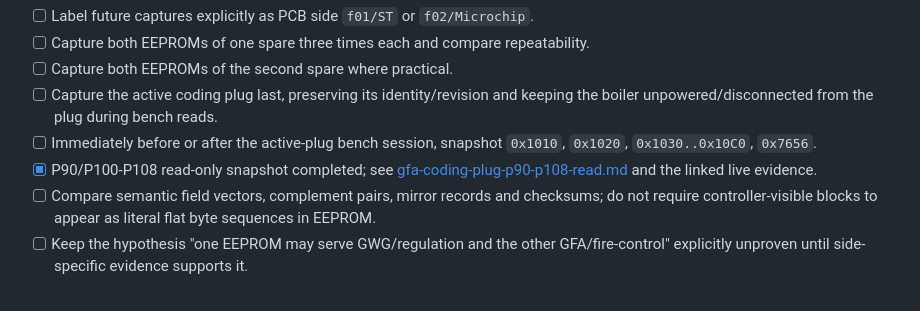
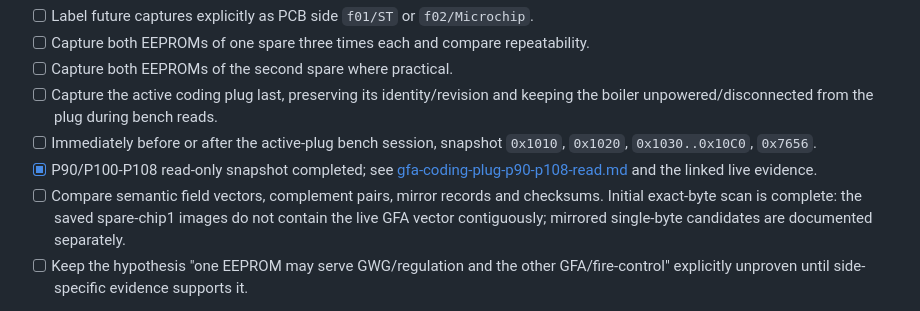
Before and after one commit to SaulGoodman1337/optolink, a Markdown page: docs/research-plan-2026-09-24.md, the part around the change. Drawn GitHub-style.

Commit message:
docs(research): refine coding-plug correlation TODO

```diff
--- a/docs/research-plan-2026-09-24.md
+++ b/docs/research-plan-2026-09-24.md
@@ -91,7 +91,7 @@ The read transport is already production-verified. The missing identity fields a
 - [ ] Capture the active coding plug last, preserving its identity/revision and keeping the boiler unpowered/disconnected from the plug during bench reads.
 - [ ] Immediately before or after the active-plug bench session, snapshot `0x1010`, `0x1020`, `0x1030..0x10C0`, `0x7656`.
 - [x] P90/P100-P108 read-only snapshot completed; see [gfa-coding-plug-p90-p108-read.md](gfa-coding-plug-p90-p108-read.md) and the linked live evidence.
-- [ ] Compare semantic field vectors, complement pairs, mirror records and checksums; do not require controller-visible blocks to appear as literal flat byte sequences in EEPROM.
+- [ ] Compare semantic field vectors, complement pairs, mirror records and checksums. Initial exact-byte scan is complete: the saved spare-chip1 images do not contain the live GFA vector contiguously; mirrored single-byte candidates are documented separately.
 - [ ] Keep the hypothesis "one EEPROM may serve GWG/regulation and the other GFA/fire-control" explicitly unproven until side-specific evidence supports it.
 
 **Completion criterion:** side-labelled repeatable dumps plus a documented correlation matrix showing confirmed, rejected and still-unknown mappings.
```
